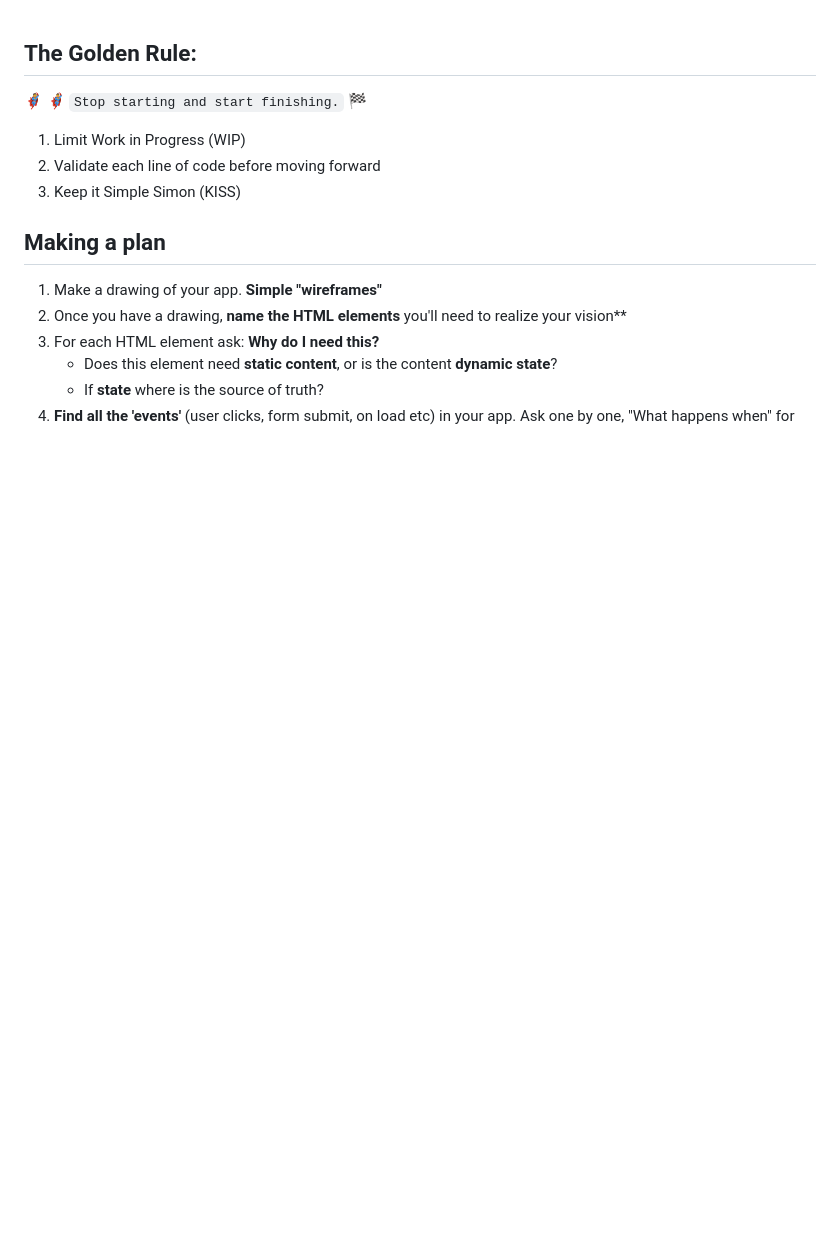
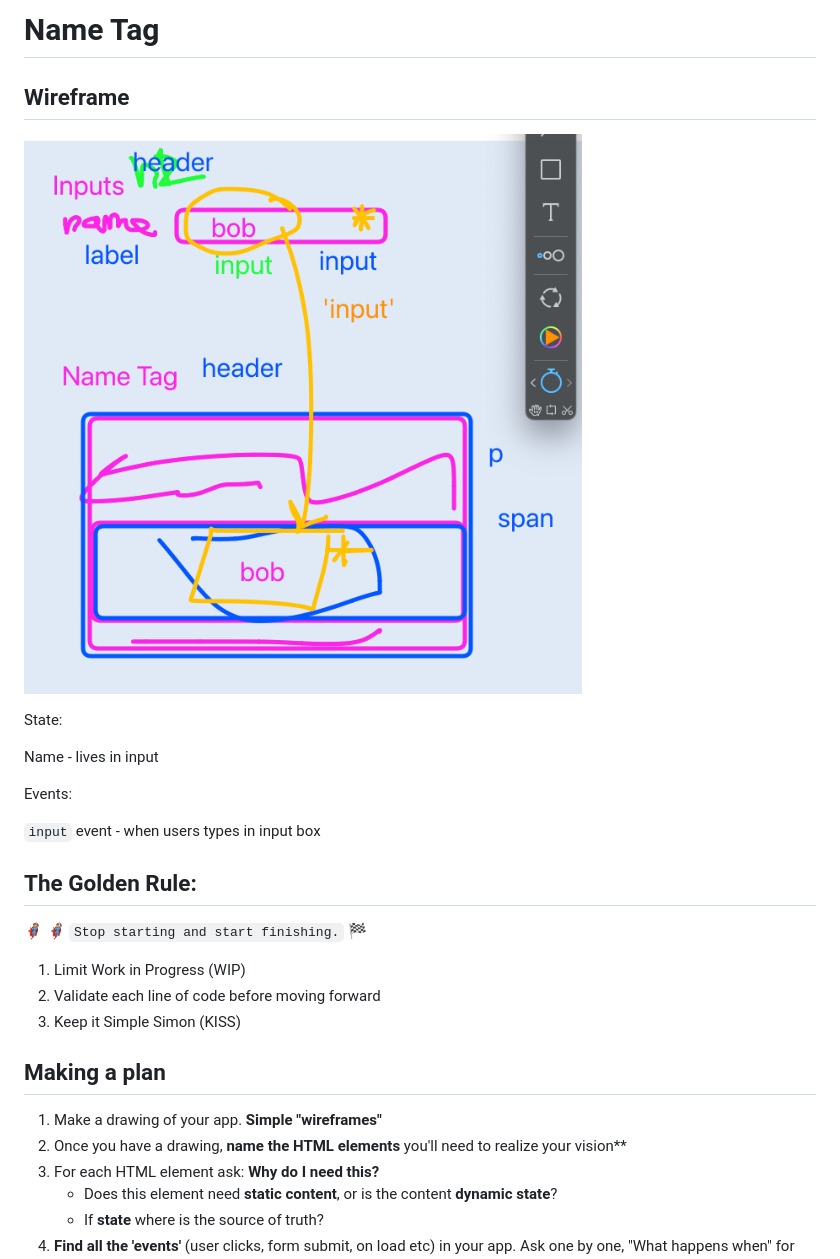
Before and after one commit to martypdx/name-tag, a Markdown page: README.md, the part around the change. Rendered like a GitHub page; pictures changed too: wireframe.png (added); blank space fills up the shorter version.

```diff
--- a/README.md
+++ b/README.md
@@ -1,3 +1,20 @@
+# Name Tag
+
+## Wireframe
+
+![Wireframe](wireframe.png)
+
+State:
+
+Name - lives in input
+
+Events:
+
+`input` event - when users types in input box
+
+
+
+
 ## The Golden Rule:
 
 🦸 🦸‍♂️ `Stop starting and start finishing.` 🏁
```
Also changed, not shown: 2 other files.
